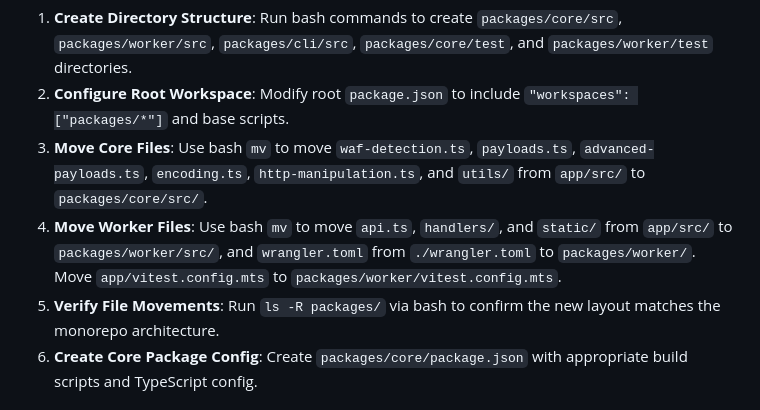
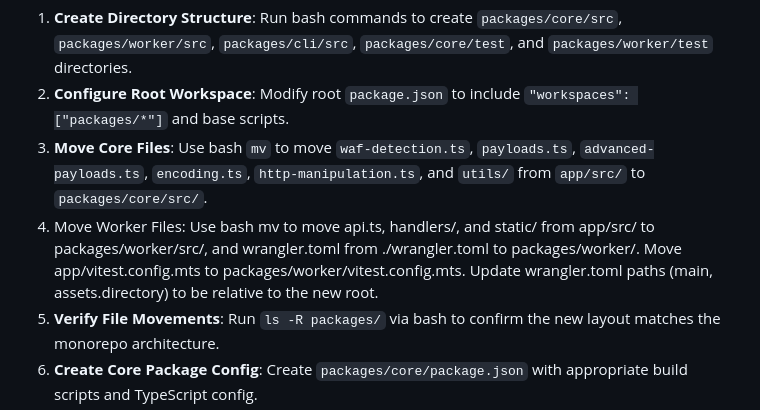
Before and after one commit to SecH0us3/waf-checker, a Markdown page: CLI_PLAN.md, the part around the change. Drawn GitHub-style.

Commit message:
Update CLI_PLAN.md
Co-authored-by: gemini-code-assist[bot] <176961590+gemini-code-assist[bot]@users.noreply.github.com>

```diff
--- a/CLI_PLAN.md
+++ b/CLI_PLAN.md
@@ -61,7 +61,7 @@ Since Cloudflare Worker's `fetch` does not support standard proxy dispatchers, t
 1. **Create Directory Structure**: Run bash commands to create `packages/core/src`, `packages/worker/src`, `packages/cli/src`, `packages/core/test`, and `packages/worker/test` directories.
 2. **Configure Root Workspace**: Modify root `package.json` to include `"workspaces": ["packages/*"]` and base scripts.
 3. **Move Core Files**: Use bash `mv` to move `waf-detection.ts`, `payloads.ts`, `advanced-payloads.ts`, `encoding.ts`, `http-manipulation.ts`, and `utils/` from `app/src/` to `packages/core/src/`.
-4. **Move Worker Files**: Use bash `mv` to move `api.ts`, `handlers/`, and `static/` from `app/src/` to `packages/worker/src/`, and `wrangler.toml` from `./wrangler.toml` to `packages/worker/`. Move `app/vitest.config.mts` to `packages/worker/vitest.config.mts`.
+4. Move Worker Files: Use bash mv to move api.ts, handlers/, and static/ from app/src/ to packages/worker/src/, and wrangler.toml from ./wrangler.toml to packages/worker/. Move app/vitest.config.mts to packages/worker/vitest.config.mts. Update wrangler.toml paths (main, assets.directory) to be relative to the new root.
 5. **Verify File Movements**: Run `ls -R packages/` via bash to confirm the new layout matches the monorepo architecture.
 6. **Create Core Package Config**: Create `packages/core/package.json` with appropriate build scripts and TypeScript config.
 7. **Create Worker Package Config**: Create `packages/worker/package.json` by copying and modifying the original `app/package.json`, adding a dependency on `@waf-checker/core`.
```
